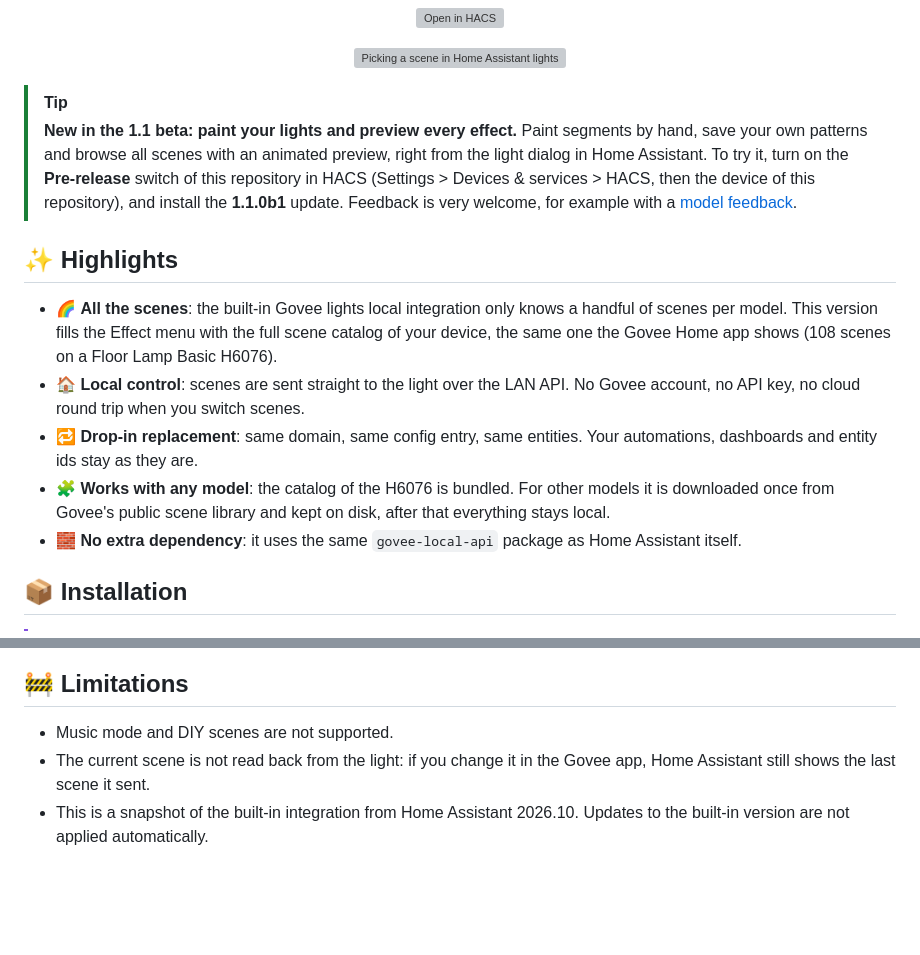
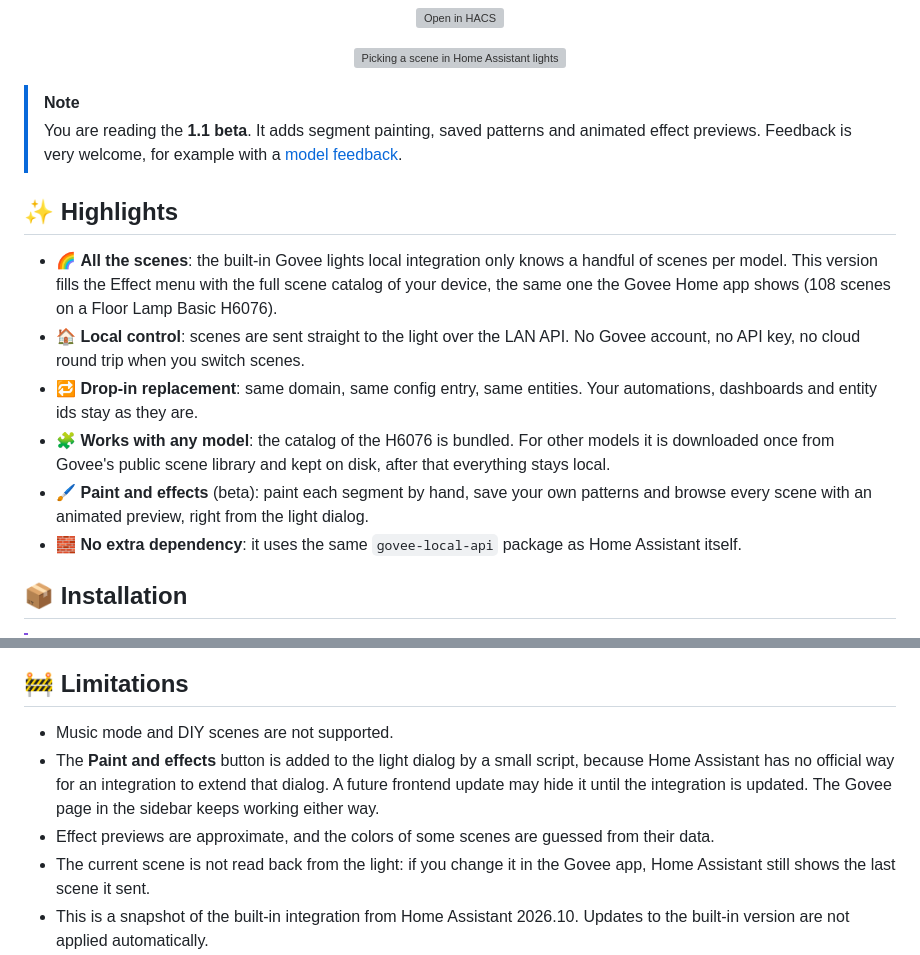
Before and after one commit to casi-3/ha-govee-local-scenes, a Markdown page: README.md, 2 parts joined by grey strips. Drawn GitHub-style; blank space fills up the shorter version; grey boxes are pictures that could not be loaded.

```diff
--- a/README.md
+++ b/README.md
@@ -23,10 +23,8 @@
   <img src="docs/images/demo.gif" alt="Picking a scene in Home Assistant lights up the Govee lamp" width="540">
 </p>
 
-> [!TIP]
-> **New in the 1.1 beta: paint your lights and preview every effect.**
-> Paint segments by hand, save your own patterns and browse all scenes with an animated preview, right from the light dialog in Home Assistant.
-> To try it, turn on the **Pre-release** switch of this repository in HACS (Settings > Devices & services > HACS, then the device of this repository), and install the **1.1.0b1** update. Feedback is very welcome, for example with a [model feedback](https://github.com/casi-3/ha-govee-local-scenes/issues/new?template=model_feedback.yml).
+> [!NOTE]
+> You are reading the **1.1 beta**. It adds segment painting, saved patterns and animated effect previews. Feedback is very welcome, for example with a [model feedback](https://github.com/casi-3/ha-govee-local-scenes/issues/new?template=model_feedback.yml).
 
 ## ✨ Highlights
 
@@ -34,6 +32,7 @@
 - 🏠 **Local control**: scenes are sent straight to the light over the LAN API. No Govee account, no API key, no cloud round trip when you switch scenes.
 - 🔁 **Drop-in replacement**: same domain, same config entry, same entities. Your automations, dashboards and entity ids stay as they are.
 - 🧩 **Works with any model**: the catalog of the H6076 is bundled. For other models it is downloaded once from Govee's public scene library and kept on disk, after that everything stays local.
+- 🖌️ **Paint and effects** (beta): paint each segment by hand, save your own patterns and browse every scene with an animated preview, right from the light dialog.
 - 🧱 **No extra dependency**: it uses the same `govee-local-api` package as Home Assistant itself.
 
 ## 📦 Installation
@@ -114,6 +142,8 @@ Thanks to everyone who took the time to test their lights and report back. Other
 ## 🚧 Limitations
 
 - Music mode and DIY scenes are not supported.
+- The **Paint and effects** button is added to the light dialog by a small script, because Home Assistant has no official way for an integration to extend that dialog. A future frontend update may hide it until the integration is updated. The Govee page in the sidebar keeps working either way.
+- Effect previews are approximate, and the colors of some scenes are guessed from their data.
 - The current scene is not read back from the light: if you change it in the Govee app, Home Assistant still shows the last scene it sent.
 - This is a snapshot of the built-in integration from Home Assistant 2026.10. Updates to the built-in version are not applied automatically.
 
```
Also changed, not shown: other parts of README.md (+29 -0 lines), docs/images/paint-and-effects.png (added).
